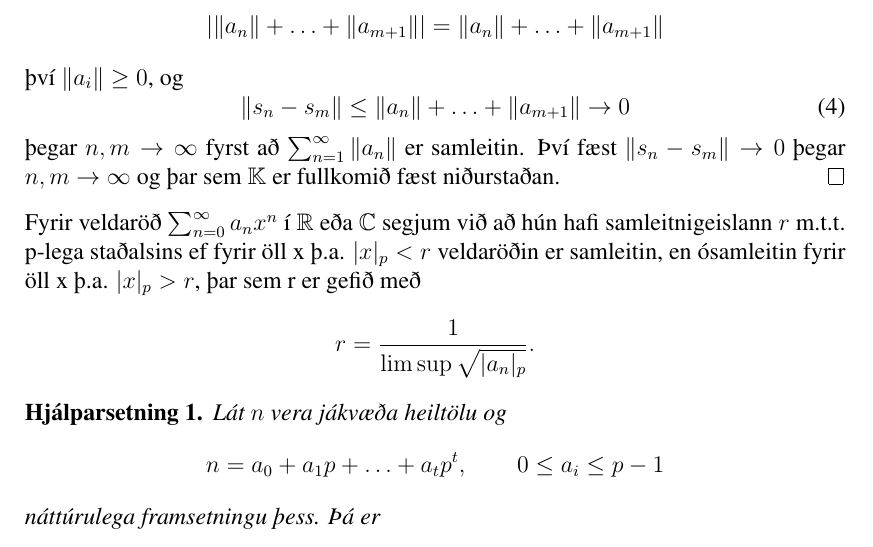
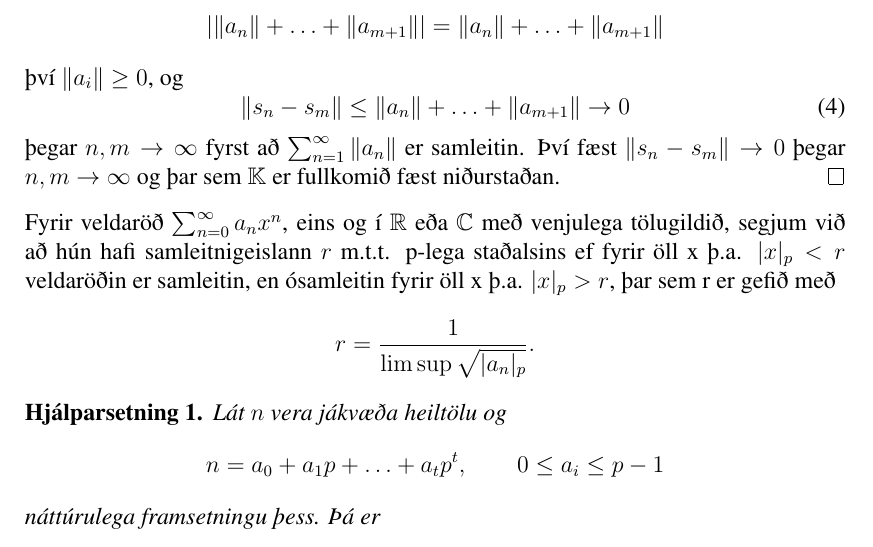
Before and after one commit to manimarius/p-legar, a LaTeX document (fyrirlestur.tex): part of page 6 of 12, cut so that both start at the same text. Compiled offline with pdfLaTeX; a LaTeX package or settings file that is missing is left out.

Commit message:
smá leiðr

```diff
--- a/fyrirlestur.tex
+++ b/fyrirlestur.tex
@@ -349,7 +349,7 @@ Lát
 Því fæst $\|s_n - s_m \| \rightarrow 0$ þegar $n,m \rightarrow \infty $ og þar sem $\mathbb{K}$ er fullkomið fæst niðurstaðan.
 \end{proof}
 
-Fyrir veldaröð $\sum_{n=0}^{\infty} a_nx^n$ í $\mathbb{R}$ eða $\mathbb{C}$ segjum við að hún hafi samleitnigeislann $r$
+Fyrir veldaröð $\sum_{n=0}^{\infty} a_nx^n$, eins og í $\mathbb{R}$ eða $\mathbb{C}$ með venjulega tölugildið, segjum við að hún hafi samleitnigeislann $r$
 m.t.t. p-lega staðalsins ef fyrir öll x þ.a. $|x|_p < r$ veldaröðin er samleitin, en ósamleitin fyrir öll x þ.a. $|x|_p > r$,
 þar sem r er gefið með
 \begin{equation*}
```
